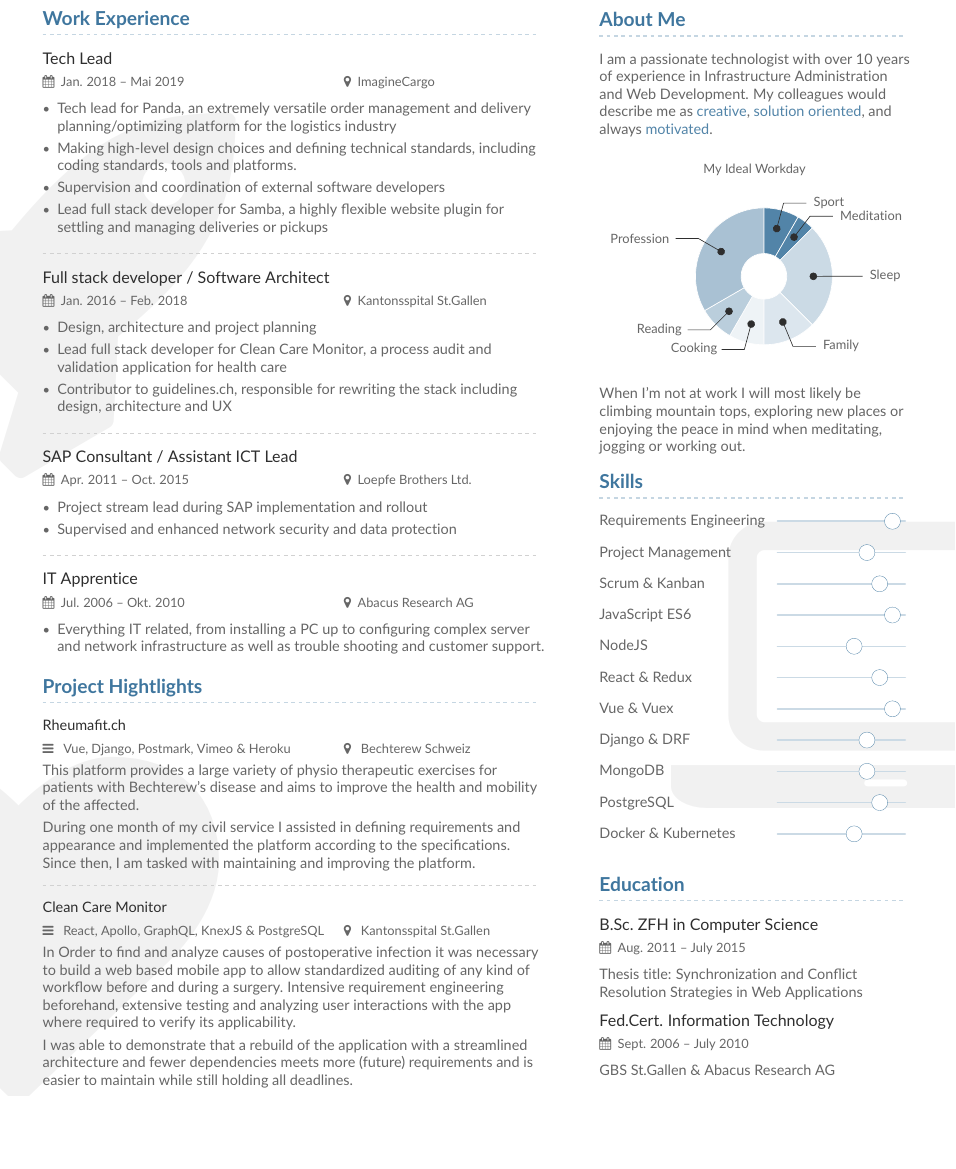
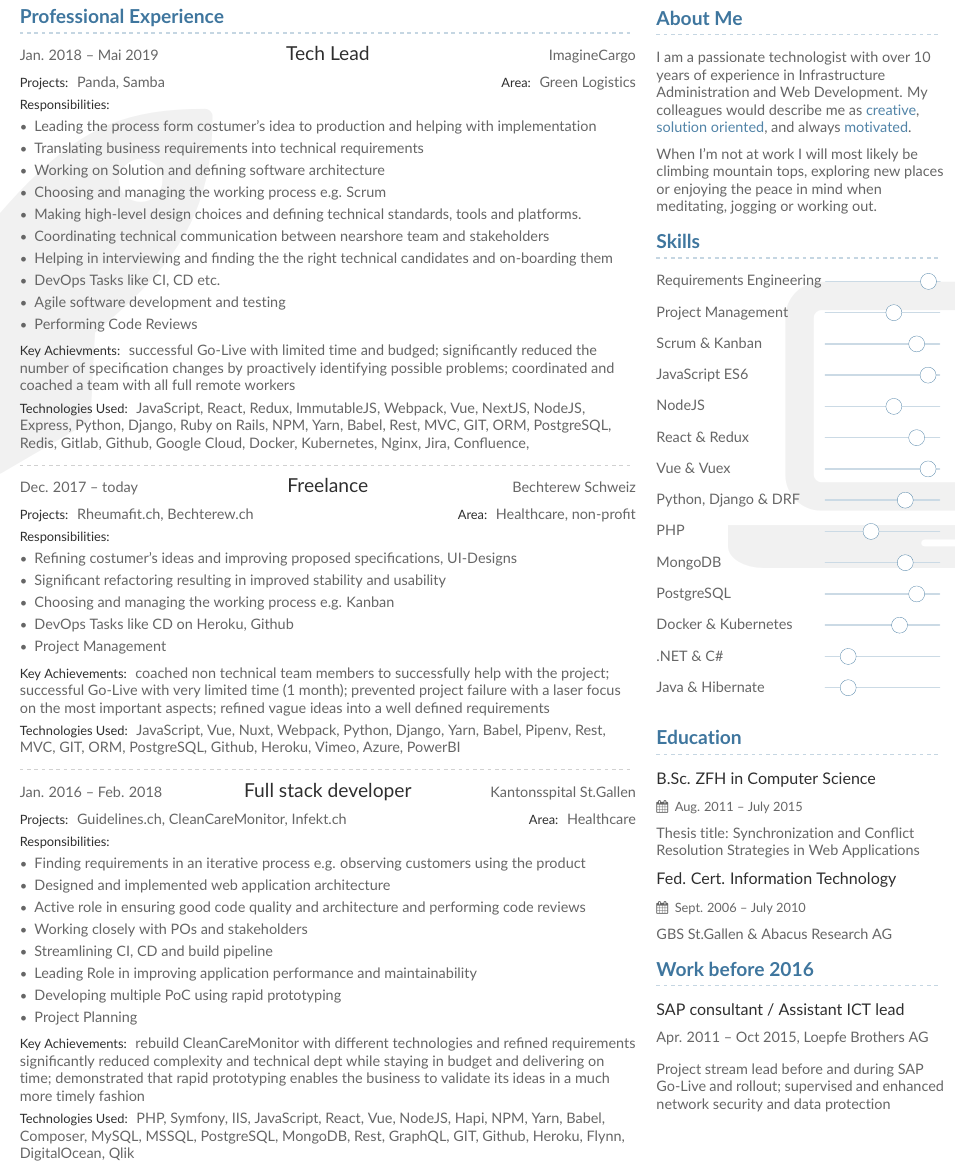
Before and after one commit to eigenmannmartin/CV, a LaTeX CV (cv.tex, which reads sidebar.tex): part of the page, cut so that both start at the same text, the shorter picture padded with empty space. Compiled offline with pdfLaTeX.

Commit message:
adds new format

```diff
--- a/cv.tex
+++ b/cv.tex
@@ -14,7 +14,7 @@
 % ===============
 \PassOptionsToPackage{dvipsnames}{xcolor}
 \documentclass[9pt,a4paper]{altacv}
-\geometry{left=1cm,right=9cm,marginparwidth=6.8cm,marginparsep=1.2cm,top=1.25cm,bottom=1.25cm}
+\geometry{left=0.5cm,right=7cm,marginparwidth=6.3cm,marginparsep=0.45cm,top=0.5cm,bottom=0.5cm}
 
 \usepackage[utf8]{inputenc}
 \usepackage[T1]{fontenc}
@@ -74,89 +75,97 @@
 % ===============
 % Experience
 % ===============
-\cvsection[sidebar]{Work Experience}%
+\cvsection[sidebar]{Professional Experience}%
 \makebox[0pt][l]{%
   \hspace{-4cm}
   \raisebox{-\totalheight}[0pt][0pt]{%
    {\color{background}\fontsize{250}{48}\faRocket}
 }}%
-\cvevent{Tech Lead}{ImagineCargo}{Jan. 2018 -- Mai 2019}{Zürich}
+\cvev{Tech Lead}{ImagineCargo}{Jan. 2018 -- Mai 2019}{Zürich}
+\makebox[0.6\linewidth][l]{\cvsubsubsection{Projects:} Panda, Samba}%
+\makebox[0.4\linewidth][r]{\cvsubsubsection{Area:} Green Logistics}
+
+\cvsubsection{Responsibilities:}
 \begin{itemize}
-\item Tech lead for Panda, an extremely versatile order management and delivery planning/optimizing platform for the logistics industry
-\item Making high-level design choices and defining technical standards, including coding standards, tools and platforms.
-\item Supervision and coordination of external software developers
-\item Lead full stack developer for Samba, a highly flexible website plugin for settling and managing deliveries or pickups
+\item Leading the process form costumer's idea to production and helping with implementation
+\item Translating business requirements into technical requirements
+\item Working on Solution and defining software architecture
+\item Choosing and managing the working process e.g. Scrum
+\item Making high-level design choices and defining technical standards, tools and platforms.
+\item Coordinating technical communication between nearshore team and stakeholders
+\item Helping in interviewing and finding the the right technical candidates and on-boarding them
+\item DevOps Tasks like CI, CD etc.
+\item Agile software development and testing
+\item Performing Code Reviews
 \end{itemize}
 
-\divider
+\cvsubsubsection{Key Achievments:}
+successful Go-Live with limited time and budged;
+significantly reduced the number of specification changes by proactively identifying possible problems;
+coordinated and coached a team with all full remote workers
 
-\cvevent{Full stack developer / Software Architect}{Kantonsspital St.Gallen}{Jan. 2016 -- Feb. 2018}{St. Gallen}
-\begin{itemize}
-\item Design, architecture and project planning
-\item Lead full stack developer for Clean Care Monitor, a process audit and validation application for health care
-\item Contributor to guidelines.ch, responsible for rewriting the stack including design, architecture and UX
-\end{itemize}
-
-\divider
-
-\cvevent{SAP Consultant / Assistant ICT Lead}{Loepfe Brothers Ltd.}{Apr. 2011 -- Oct. 2015}{Zürich}
-\begin{itemize}
-\item Project stream lead during SAP implementation and rollout
-\item Supervised and enhanced network security and data protection
-%\item Recruited and mentored IT apprentices (EFZ)
-\end{itemize}
-
-\divider
-
-\cvevent{IT Apprentice}{Abacus Research AG}{Jul. 2006 -- Okt. 2010}{St.Gallen}
-\begin{itemize}
-\item Everything IT related, from installing a PC up to configuring complex server and network infrastructure
-as well as trouble shooting and customer support.
-\end{itemize}
-
-
-
-\cvsection{Project Hightlights}%
-\makebox[0pt][l]{%
-  \hspace{-5cm}
-  \raisebox{-\totalheight}[0pt][0pt]{%
-   {\color{background}\fontsize{250}{48}\faHeart}
-}}%
-{\color{emphasis}Rheumafit.ch\par}
-\smallskip
-{\small\makebox[0.6\linewidth][l]{\small\color{body}{\faBars\hspace{0.5em}} Vue, Django, Postmark, Vimeo \& Heroku}}%
-{\small\makebox[0.4\linewidth][l]{\small\color{body}{\faMapMarker\hspace{0.5em}} Bechterew Schweiz}}\par
-\smallskip
-
-This platform provides a large variety of physio therapeutic exercises for patients with Bechterew's disease
-and aims to improve the health and mobility of the affected.
-
-\smallskip
-
-During one month of my civil service I assisted in defining requirements and appearance and
-implemented the platform according to the specifications. Since then, I am tasked with maintaining
-and improving the platform.
-
+\cvsubsubsection{Technologies Used:}
+JavaScript, React, Redux, ImmutableJS, Webpack, Vue, NextJS, NodeJS, Express,
+Python, Django, Ruby on Rails, NPM, Yarn, Babel,
+Rest, MVC, GIT, ORM, PostgreSQL, Redis,
+Gitlab, Github, Google Cloud, Docker, Kubernetes, Nginx,
+Jira, Confluence,
 
 \divider
 
 
-{\color{emphasis}Clean Care Monitor\par}
-\smallskip
-{\small\makebox[0.6\linewidth][l]{\small\color{body}{\faBars\hspace{0.5em}} React, Apollo, GraphQL, KnexJS \& PostgreSQL}}%
-{\small\makebox[0.4\linewidth][l]{\small\color{body}{\faMapMarker\hspace{0.5em}} Kantonsspital St.Gallen}}\par
-\smallskip
+\cvev{Freelance}{Bechterew Schweiz}{Dec. 2017 -- today}{Zürich}
+\makebox[0.6\linewidth][l]{\cvsubsubsection{Projects:} Rheumafit.ch, Bechterew.ch}%
+\makebox[0.4\linewidth][r]{\cvsubsubsection{Area:} Healthcare, non-profit}
 
-In Order to find and analyze causes of postoperative infection it was necessary to
-build a web based mobile app to allow standardized auditing of any kind of workflow
-before and during a surgery. Intensive requirement engineering beforehand,
-extensive testing and analyzing user interactions with the app where required
-to verify its applicability.
+\cvsubsection{Responsibilities:}
+\begin{itemize}
+\item Refining costumer's ideas and improving proposed specifications, UI-Designs
+\item Significant refactoring resulting in improved stability and usability
+\item Choosing and managing the working process e.g. Kanban
+\item DevOps Tasks like CD on Heroku, Github
+\item Project Management
 
-\smallskip
+\end{itemize}
 
-I was able to demonstrate that a rebuild of the application with a streamlined architecture
-and fewer dependencies meets more (future) requirements and is easier to maintain while still holding all deadlines.
+\cvsubsubsection{Key Achievements:}
+coached non technical team members to successfully help with the project;
+successful Go-Live with very limited time (1 month);
+prevented project failure with a laser focus on the most important aspects;
+refined vague ideas into a well defined requirements
+
+\cvsubsubsection{Technologies Used:}
+JavaScript, Vue, Nuxt, Webpack, Python, Django, Yarn, Babel, Pipenv,
+Rest, MVC, GIT, ORM, PostgreSQL, Github, Heroku, Vimeo, Azure, PowerBI
+
+\divider
+
+\cvev{Full stack developer}{Kantonsspital St.Gallen}{Jan. 2016 -- Feb. 2018}{St. Gallen}
+\makebox[0.6\linewidth][l]{\cvsubsubsection{Projects:} Guidelines.ch, CleanCareMonitor, Infekt.ch}%
+\makebox[0.4\linewidth][r]{\cvsubsubsection{Area:} Healthcare}
+
+\cvsubsection{Responsibilities:}
+\begin{itemize}
+\item Finding requirements in an iterative process e.g. observing customers using the product
+\item Designed and implemented web application architecture
+\item Active role in ensuring good code quality and architecture and performing code reviews
+\item Working closely with POs and stakeholders
+\item Streamlining CI, CD and build pipeline
+\item Leading Role in improving application performance and maintainability
+\item Developing multiple PoC using rapid prototyping
+\item Project Planning
+
+\end{itemize}
+
+\cvsubsubsection{Key Achievements:}
+rebuild CleanCareMonitor with different technologies and refined requirements significantly reduced complexity and technical dept while staying in budget and delivering on time;
+demonstrated that rapid prototyping enables the business to validate its ideas in a much more timely fashion
+
+\cvsubsubsection{Technologies Used:}
+PHP, Symfony, IIS,
+JavaScript, React, Vue, NodeJS, Hapi, NPM, Yarn, Babel, Composer,
+MySQL, MSSQL, PostgreSQL, MongoDB, Rest, GraphQL,
+GIT, Github, Heroku, Flynn, DigitalOcean, Qlik
 
 
 \end{document}
--- a/sidebar.tex
+++ b/sidebar.tex
@@ -23,26 +23,7 @@ describe me as
 {\color{accent}solution oriented},
 and always {\color{accent}motivated}.
 
-
 \vspace{1.9mm}
-
-\begin{center}
-{\small\color{body}My Ideal Workday}
-\end{center}
-%focusing on {\color{accent}Web Development} and {\color{accent}[]}
-
-% \wheelchart{outer radius}{inner radius}{
-% comma-separated list of value/text width/color/detail}
-\wheelchart{1.5cm}{0.5cm}{%
-  2/3em/accent!10/Cooking,
-  2/3em/accent!40/Reading,
-  8/4em/accent!50/Profession,
-  2/3em/accent/Sport,
-  1/3em/accent/Meditation,
-  6/2em/accent!30/Sleep,
-  3/2em/accent!20/Family
-}
-\vspace{4.1mm}
 
 When I'm not at work I will most likely be climbing mountain tops, exploring new places or
 enjoying the peace in mind when meditating, jogging or working out.
@@ -96,12 +83,12 @@ Docker \& Kubernetes \hfill\SLIDER{2.8cm}{0.6}\vspace{0.3cm}
 \cvsection{Education}
 
 
-\cvevent{B.Sc.\ ZFH in Computer Science}{ZHAW Zürich}{Aug. 2011 -- July 2015}{}
+\cvevent{B.Sc. ZFH in Computer Science}{}{Aug. 2011 -- July 2015}{}
 Thesis title: Synchronization and Conflict Resolution Strategies in Web Applications
 \medskip
 
 
-\cvevent{Fed.Cert. Information Technology}{Abacus Research AG}{Sept. 2006 -- July 2010}{}
+\cvevent{Fed. Cert. Information Technology}{}{Sept. 2006 -- July 2010}{}
 GBS St.Gallen \& Abacus Research AG
 
 
@@ -114,3 +101,12 @@ GBS St.Gallen \& Abacus Research AG
 % \divider
 
 % \cvskill{Japanese}{1}
+
+
+% ===============
+% WB
+% ===============
+\cvsection{Work before 2016}
+\cvevent{SAP consultant / Assistant ICT lead}{Apr. 2011 -- Oct 2015, Loepfe Brothers AG}{}{}
+Project stream lead before and during SAP Go-Live and rollout;
+supervised and enhanced network security and data protection
```
Also changed, not shown: altacv.cls (+17 -6 lines), cv.tex (3 more changed lines), sidebar.tex (28 more changed lines).
